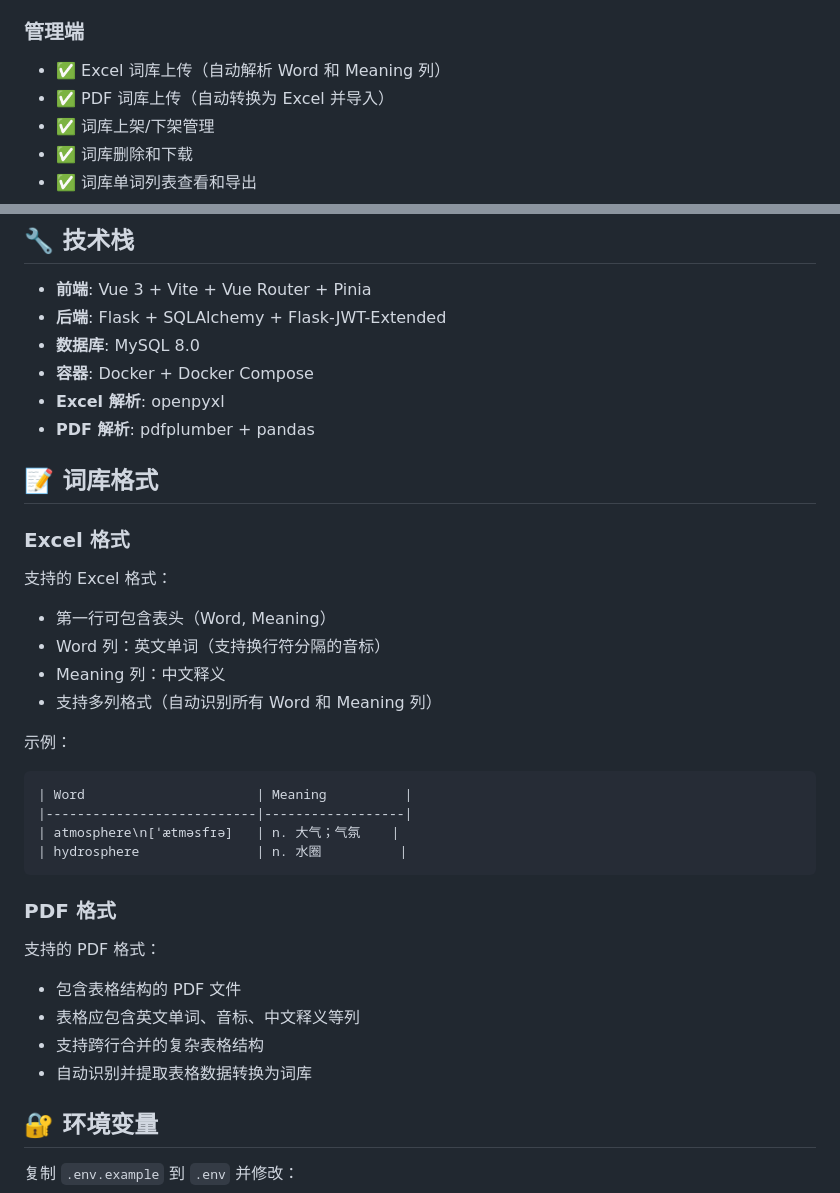
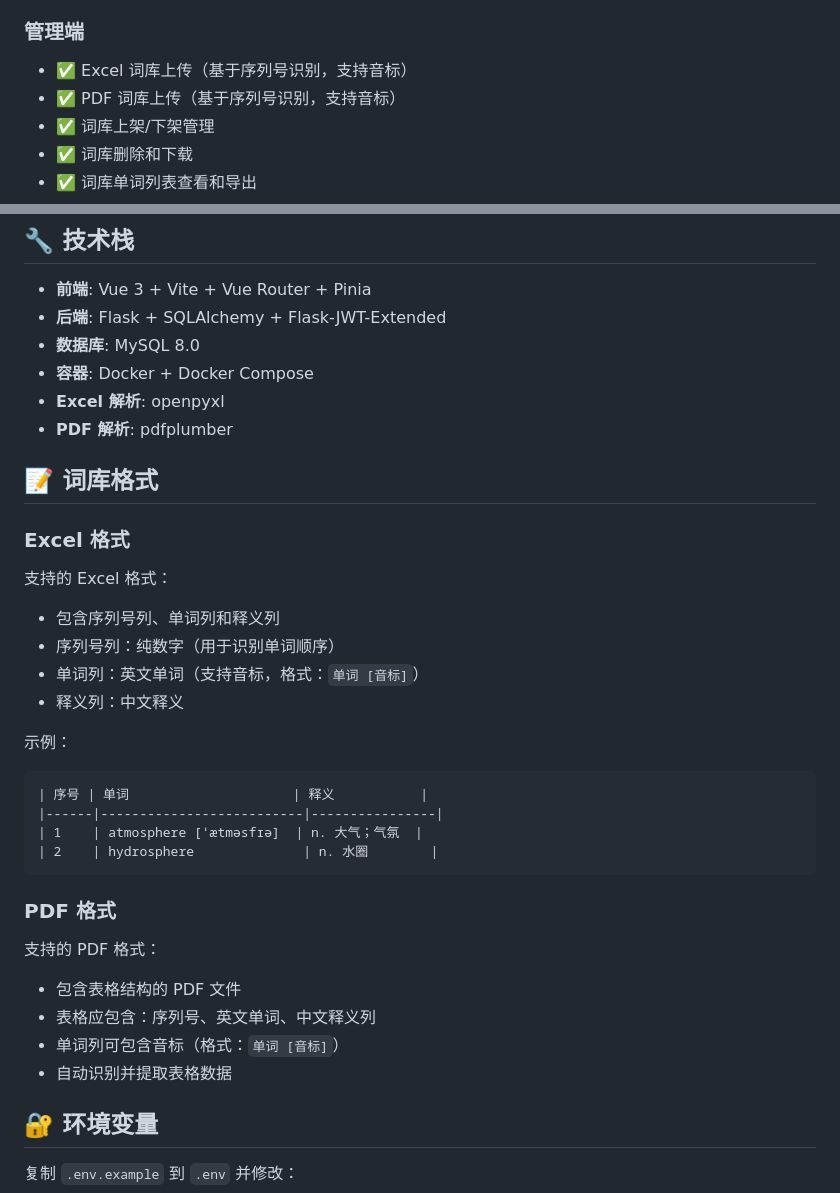
Before and after one commit to Haocheng125/Word-learning, a Markdown page: README.md, 2 parts joined by grey strips. Drawn GitHub-style.

Commit message:
更新README：添加基于序列号的词库格式说明

````diff
--- a/README.md
+++ b/README.md
@@ -99,8 +99,8 @@ docker-compose up -d
 - ✅ 桌面版应用下载（Windows）
 
 ### 管理端
-- ✅ Excel 词库上传（自动解析 Word 和 Meaning 列）
-- ✅ PDF 词库上传（自动转换为 Excel 并导入）
+- ✅ Excel 词库上传（基于序列号识别，支持音标）
+- ✅ PDF 词库上传（基于序列号识别，支持音标）
 - ✅ 词库上架/下架管理
 - ✅ 词库删除和下载
 - ✅ 词库单词列表查看和导出
@@ -120,31 +120,31 @@ docker-compose up -d
 - **数据库**: MySQL 8.0
 - **容器**: Docker + Docker Compose
 - **Excel 解析**: openpyxl
-- **PDF 解析**: pdfplumber + pandas
+- **PDF 解析**: pdfplumber
 
 ## 📝 词库格式
 
 ### Excel 格式
 支持的 Excel 格式：
-- 第一行可包含表头（Word, Meaning）
-- Word 列：英文单词（支持换行符分隔的音标）
-- Meaning 列：中文释义
-- 支持多列格式（自动识别所有 Word 和 Meaning 列）
+- 包含序列号列、单词列和释义列
+- 序列号列：纯数字（用于识别单词顺序）
+- 单词列：英文单词（支持音标，格式：`单词 [音标]`）
+- 释义列：中文释义
 
 示例：
 ```
-| Word                      | Meaning          |
-|---------------------------|------------------|
-| atmosphere\n[ˈætməsfɪə]   | n. 大气；气氛    |
-| hydrosphere               | n. 水圈          |
+| 序号 | 单词                     | 释义           |
+|------|--------------------------|----------------|
+| 1    | atmosphere [ˈætməsfɪə]  | n. 大气；气氛  |
+| 2    | hydrosphere              | n. 水圈        |
 ```
 
 ### PDF 格式
 支持的 PDF 格式：
 - 包含表格结构的 PDF 文件
-- 表格应包含英文单词、音标、中文释义等列
-- 支持跨行合并的复杂表格结构
-- 自动识别并提取表格数据转换为词库
+- 表格应包含：序列号、英文单词、中文释义列
+- 单词列可包含音标（格式：`单词 [音标]`）
+- 自动识别并提取表格数据
 
 ## 🔐 环境变量
 
````
